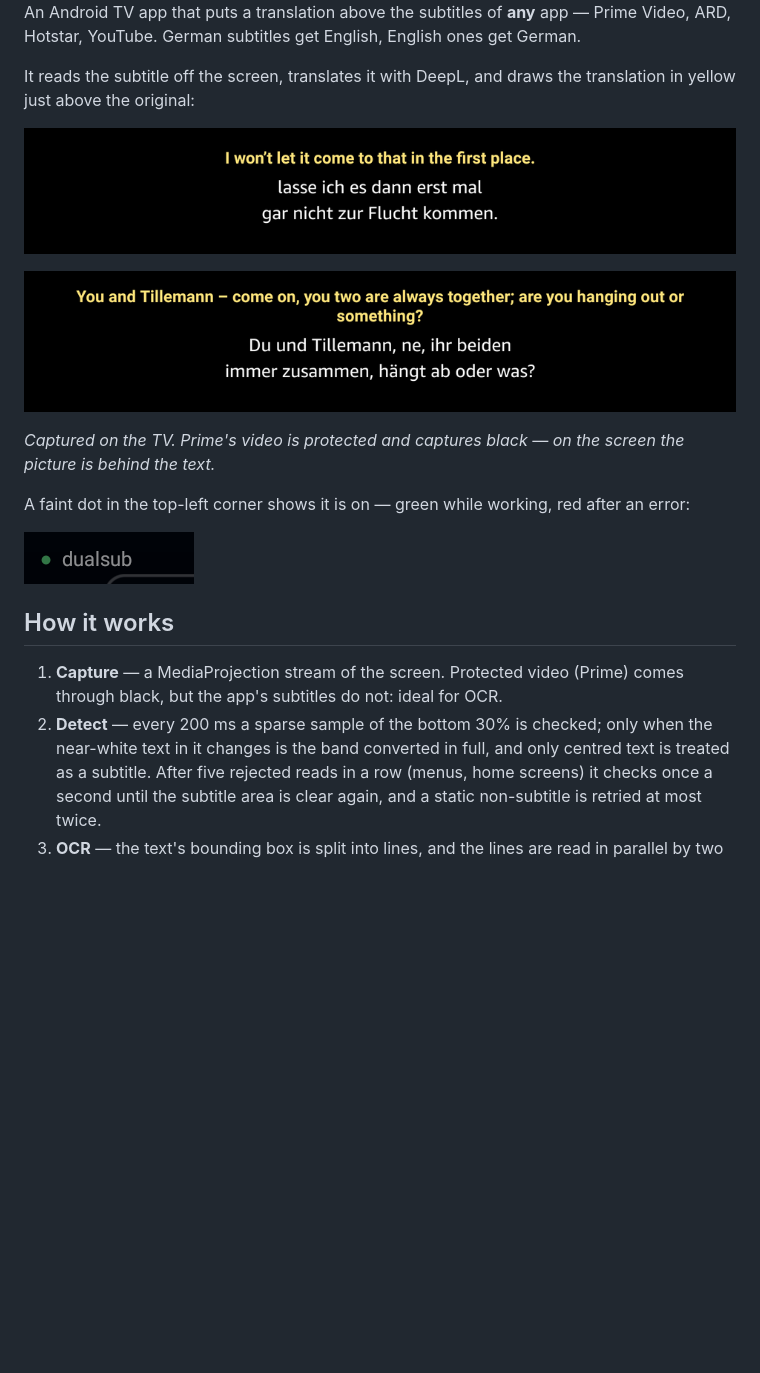
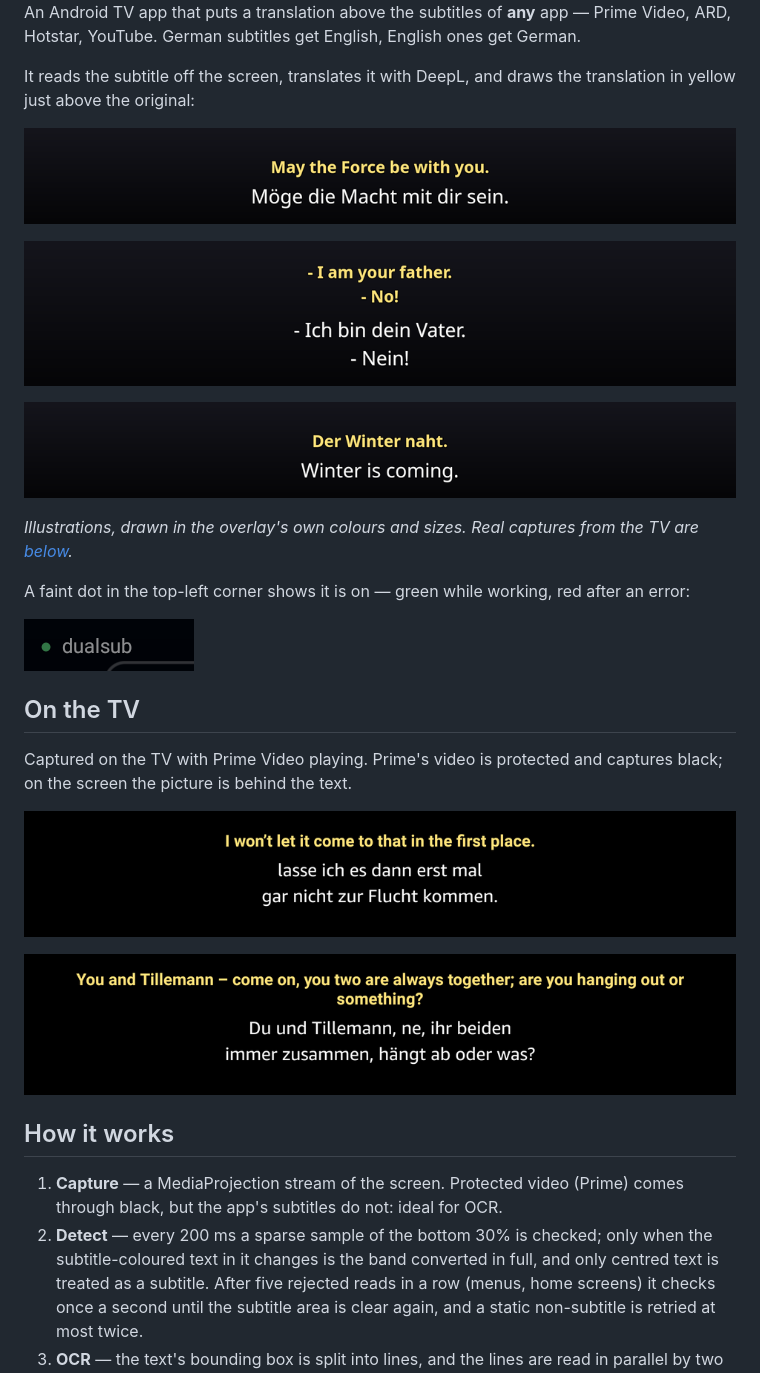
Before and after one commit to rnakshay/dualsub-overlay, a Markdown page: README.md, the part around the change. GitHub-like rendering; pictures changed too: docs/example-de-en.png (added), docs/example-dialogue.png (added), docs/example-en-de.png (added); blank space fills up the shorter version.

Commit message:
Lead the README with recognisable examples
Three illustrations in the overlay's own colours and sizes -- German to
English, two speakers, English to German -- using well-known film and TV
lines, captioned as illustrations. The real Prime Video captures move to
their own "On the TV" section.

Co-Authored-By: Claude Opus 5.5 <noreply@anthropic.com>

```diff
--- a/README.md
+++ b/README.md
@@ -9,24 +9,35 @@ get German.
 It reads the subtitle off the screen, translates it with DeepL, and draws the
 translation in yellow just above the original:
 
-![A Prime Video subtitle with its English translation above it](docs/prime-one-line.png)
+![German subtitle, English above it](docs/example-de-en.png)
 
-![A two-line subtitle; the translation wraps above it](docs/prime-two-lines.png)
+![Two speakers, each line translated](docs/example-dialogue.png)
 
-*Captured on the TV. Prime's video is protected and captures black — on the
-screen the picture is behind the text.*
+![English subtitle, German above it](docs/example-en-de.png)
+
+*Illustrations, drawn in the overlay's own colours and sizes. Real captures
+from the TV are [below](#on-the-tv).*
 
 A faint dot in the top-left corner shows it is on — green while working, red
 after an error:
 
 ![The corner indicator](docs/badge.png)
 
+## On the TV
+
+Captured on the TV with Prime Video playing. Prime's video is protected and
+captures black; on the screen the picture is behind the text.
+
+![A Prime Video subtitle with its English translation above it](docs/prime-one-line.png)
+
+![A two-line subtitle; the translation wraps above it](docs/prime-two-lines.png)
+
 ## How it works
 
 1. **Capture** — a MediaProjection stream of the screen. Protected video (Prime)
    comes through black, but the app's subtitles do not: ideal for OCR.
 2. **Detect** — every 200 ms a sparse sample of the bottom 30% is checked; only
-   when the near-white text in it changes is the band converted in full, and
+   when the subtitle-coloured text in it changes is the band converted in full, and
    only centred text is treated as a subtitle. After five rejected reads in a
    row (menus, home screens) it checks once a second until the subtitle area
    is clear again, and a static non-subtitle is retried at most twice.
```
